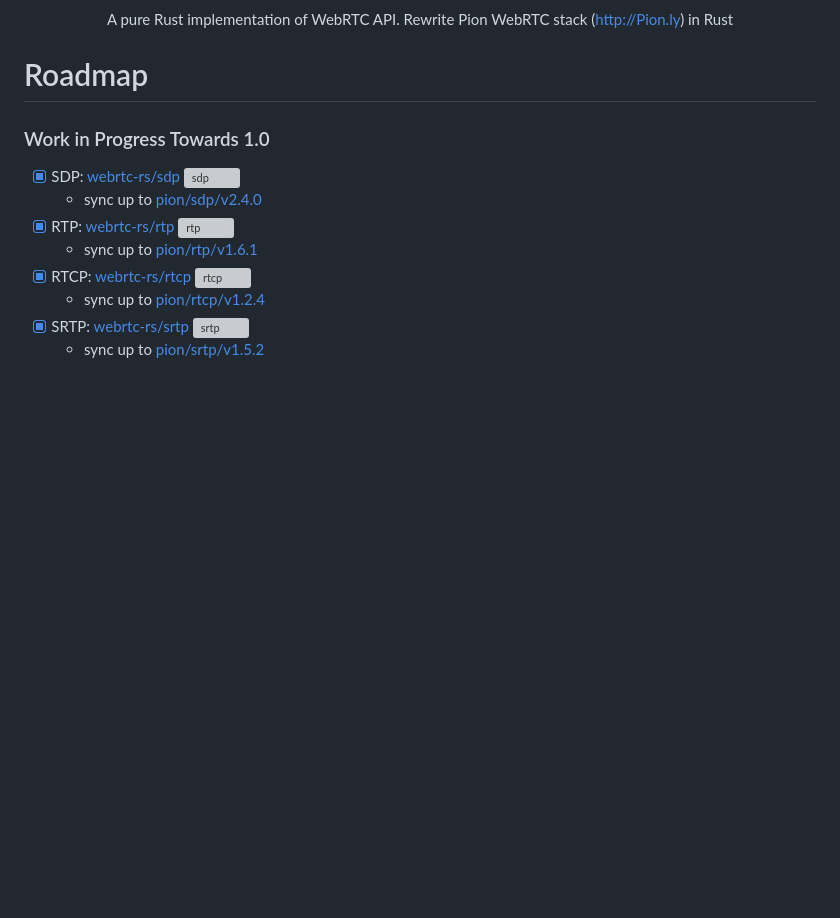
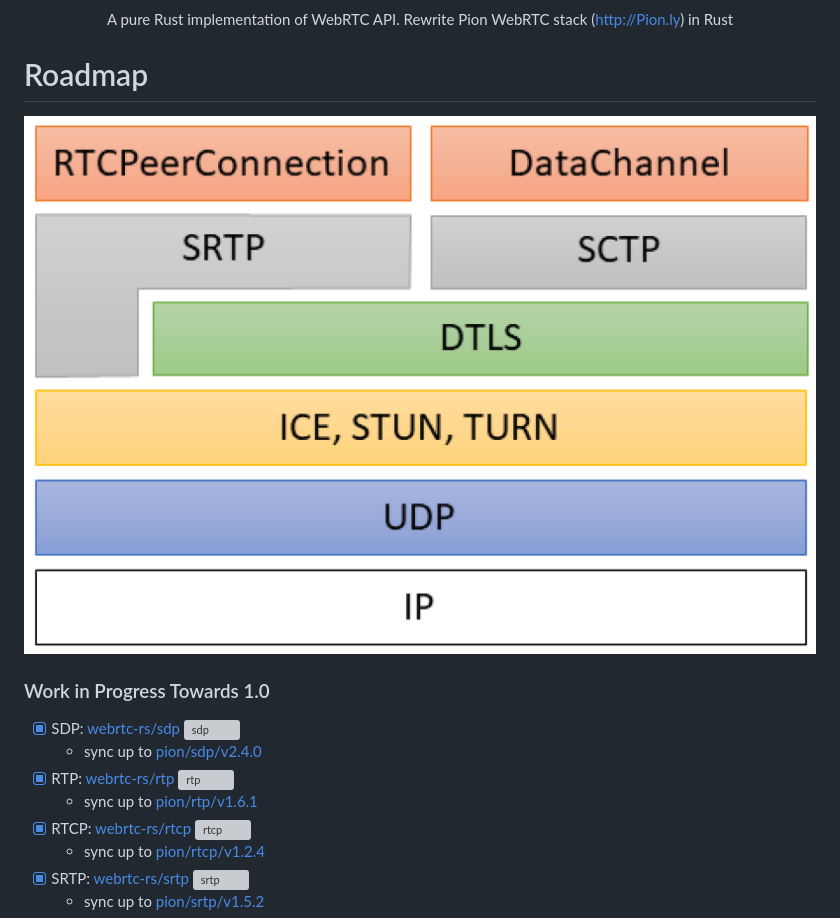
Before and after one commit to webrtc-rs/webrtc, a Markdown page: README.md, the part around the change. Drawn GitHub-style; pictures changed too: doc/webrtc_stack.png (added); blank space fills up the shorter version; grey boxes are pictures that could not be loaded.

```diff
--- a/README.md
+++ b/README.md
@@ -30,6 +30,8 @@
 </p>
 
 # Roadmap
+
+<img src="./doc/webrtc_stack.png" alt="WebRTC.rs">
 
 ### Work in Progress Towards 1.0
 
```
Also changed, not shown: doc/webrtc.png (deleted), 1 other file.
